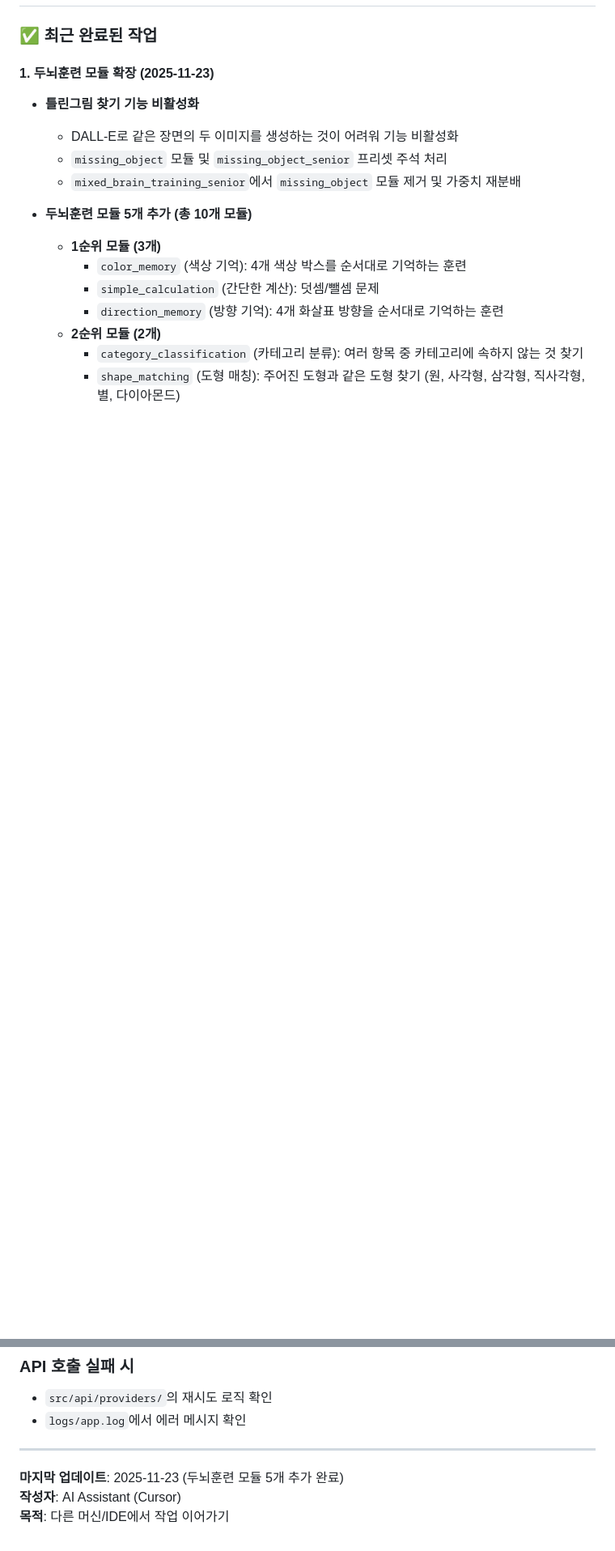
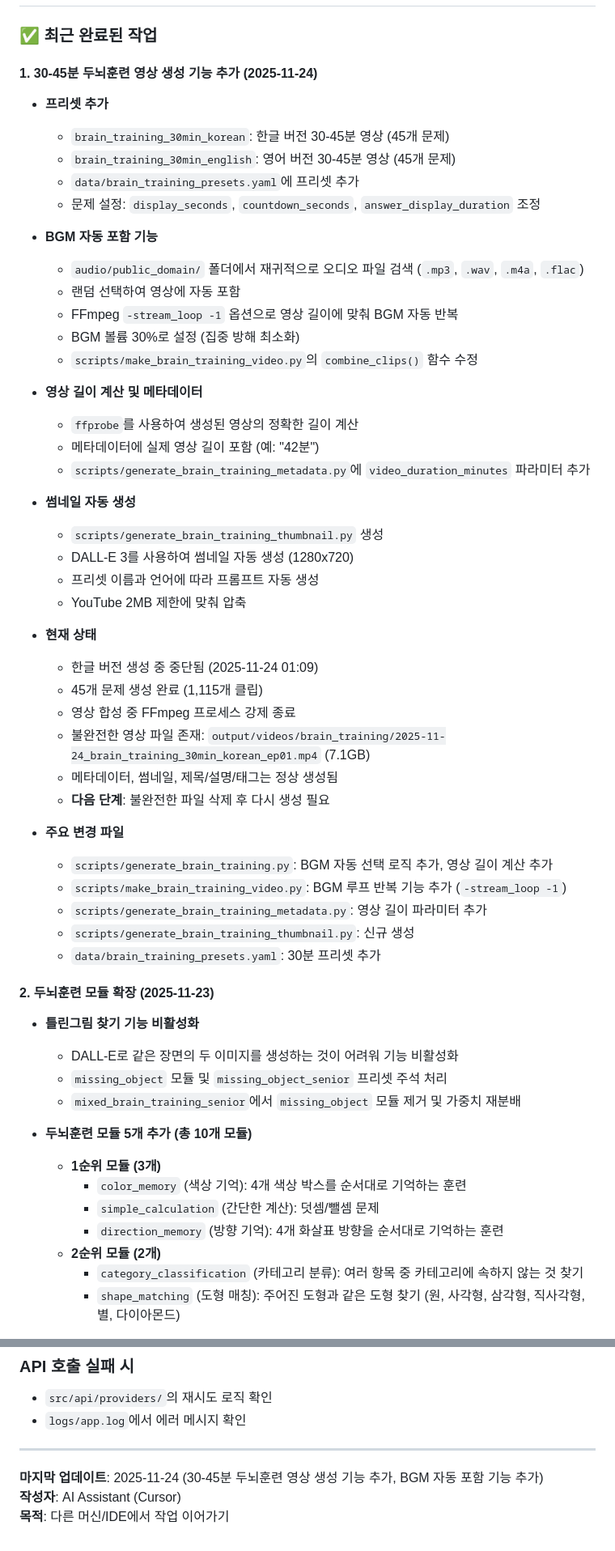
Before and after one commit to jsong1230/youtubenoise, a Markdown page: WORK_HISTORY.md, 2 parts joined by grey strips. Shown at 81% size. Drawn GitHub-style; blank space fills up the shorter version.

Commit message:
docs: WORK_HISTORY.md 업데이트 - 30-45분 두뇌훈련 영상 생성 상태 기록
- 30-45분 두뇌훈련 영상 생성 기능 추가 완료
- BGM 자동 포함 기능 (루프 반복) 추가 완료
- 썸네일 자동 생성 기능 추가 완료
- 현재 상태: 한글 버전 생성 중 중단됨 (영상 합성 미완료)
- 다음 단계: 불완전한 파일 삭제 후 재생성 필요

```diff
--- a/WORK_HISTORY.md
+++ b/WORK_HISTORY.md
@@ -9,7 +9,47 @@
 
 ### ✅ 최근 완료된 작업
 
-#### 1. 두뇌훈련 모듈 확장 (2025-11-23)
+#### 1. 30-45분 두뇌훈련 영상 생성 기능 추가 (2025-11-24)
+- **프리셋 추가**
+  - `brain_training_30min_korean`: 한글 버전 30-45분 영상 (45개 문제)
+  - `brain_training_30min_english`: 영어 버전 30-45분 영상 (45개 문제)
+  - `data/brain_training_presets.yaml`에 프리셋 추가
+  - 문제 설정: `display_seconds`, `countdown_seconds`, `answer_display_duration` 조정
+
+- **BGM 자동 포함 기능**
+  - `audio/public_domain/` 폴더에서 재귀적으로 오디오 파일 검색 (`.mp3`, `.wav`, `.m4a`, `.flac`)
+  - 랜덤 선택하여 영상에 자동 포함
+  - FFmpeg `-stream_loop -1` 옵션으로 영상 길이에 맞춰 BGM 자동 반복
+  - BGM 볼륨 30%로 설정 (집중 방해 최소화)
+  - `scripts/make_brain_training_video.py`의 `combine_clips()` 함수 수정
+
+- **영상 길이 계산 및 메타데이터**
+  - `ffprobe`를 사용하여 생성된 영상의 정확한 길이 계산
+  - 메타데이터에 실제 영상 길이 포함 (예: "42분")
+  - `scripts/generate_brain_training_metadata.py`에 `video_duration_minutes` 파라미터 추가
+
+- **썸네일 자동 생성**
+  - `scripts/generate_brain_training_thumbnail.py` 생성
+  - DALL-E 3를 사용하여 썸네일 자동 생성 (1280x720)
+  - 프리셋 이름과 언어에 따라 프롬프트 자동 생성
+  - YouTube 2MB 제한에 맞춰 압축
+
+- **현재 상태**
+  - 한글 버전 생성 중 중단됨 (2025-11-24 01:09)
+  - 45개 문제 생성 완료 (1,115개 클립)
+  - 영상 합성 중 FFmpeg 프로세스 강제 종료
+  - 불완전한 영상 파일 존재: `output/videos/brain_training/2025-11-24_brain_training_30min_korean_ep01.mp4` (7.1GB)
+  - 메타데이터, 썸네일, 제목/설명/태그는 정상 생성됨
+  - **다음 단계**: 불완전한 파일 삭제 후 다시 생성 필요
+
+- **주요 변경 파일**
+  - `scripts/generate_brain_training.py`: BGM 자동 선택 로직 추가, 영상 길이 계산 추가
+  - `scripts/make_brain_training_video.py`: BGM 루프 반복 기능 추가 (`-stream_loop -1`)
+  - `scripts/generate_brain_training_metadata.py`: 영상 길이 파라미터 추가
+  - `scripts/generate_brain_training_thumbnail.py`: 신규 생성
+  - `data/brain_training_presets.yaml`: 30분 프리셋 추가
+
+#### 2. 두뇌훈련 모듈 확장 (2025-11-23)
 - **틀린그림 찾기 기능 비활성화**
   - DALL-E로 같은 장면의 두 이미지를 생성하는 것이 어려워 기능 비활성화
   - `missing_object` 모듈 및 `missing_object_senior` 프리셋 주석 처리
@@ -401,6 +456,6 @@ python -c "from scripts.utils import setup_logging; print('OK')"
 
 ---
 
-**마지막 업데이트**: 2025-11-23 (두뇌훈련 모듈 5개 추가 완료)
+**마지막 업데이트**: 2025-11-24 (30-45분 두뇌훈련 영상 생성 기능 추가, BGM 자동 포함 기능 추가)
 **작성자**: AI Assistant (Cursor)
 **목적**: 다른 머신/IDE에서 작업 이어가기
```
Also changed, not shown: other parts of WORK_HISTORY.md (+17 -2 lines).
